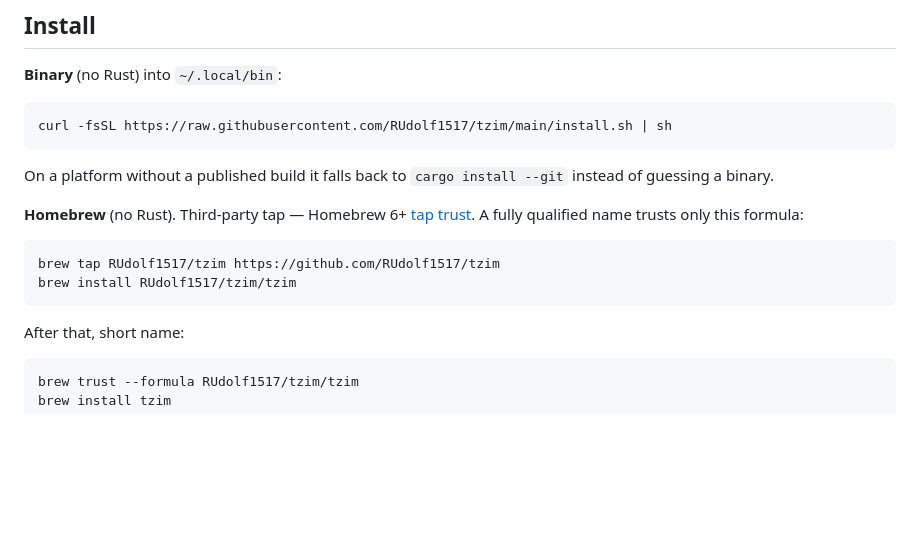
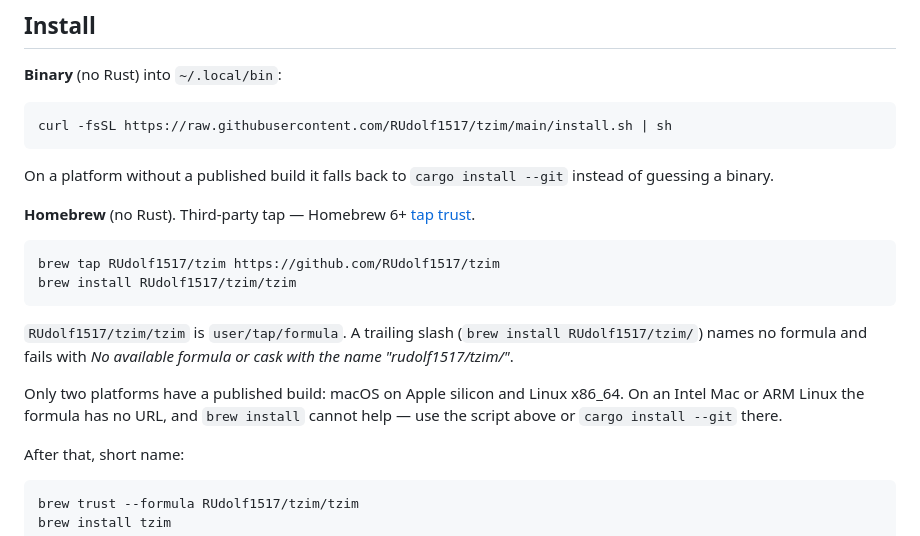
Before and after one commit to RUdolf1517/tzim, a Markdown page: README.md, the part around the change. Drawn GitHub-style; blank space fills up the shorter version.

Commit message:
docs: spell out that the Homebrew formula needs user/tap/formula
brew install RUdolf1517/tzim/ names no formula and fails with a message that
suggests another project's tap. The README now carries the exact error and the
platforms the formula actually covers.

Co-authored-by: arena-agent <297053741+arena-agent@users.noreply.github.com>

````diff
--- a/README.md
+++ b/README.md
@@ -42,13 +42,19 @@ curl -fsSL https://raw.githubusercontent.com/RUdolf1517/tzim/main/install.sh | s
 On a platform without a published build it falls back to `cargo install --git` instead of guessing a
 binary.
 
-**Homebrew** (no Rust). Third-party tap — Homebrew 6+ [tap trust](https://docs.brew.sh/Tap-Trust). A fully
-qualified name trusts only this formula:
+**Homebrew** (no Rust). Third-party tap — Homebrew 6+ [tap trust](https://docs.brew.sh/Tap-Trust).
 
 ```bash
 brew tap RUdolf1517/tzim https://github.com/RUdolf1517/tzim
 brew install RUdolf1517/tzim/tzim
 ```
+
+`RUdolf1517/tzim/tzim` is `user/tap/formula`. A trailing slash (`brew install RUdolf1517/tzim/`) names
+no formula and fails with *No available formula or cask with the name "rudolf1517/tzim/"*.
+
+Only two platforms have a published build: macOS on Apple silicon and Linux x86_64. On an Intel Mac or
+ARM Linux the formula has no URL, and `brew install` cannot help — use the script above or
+`cargo install --git` there.
 
 After that, short name:
 
````
